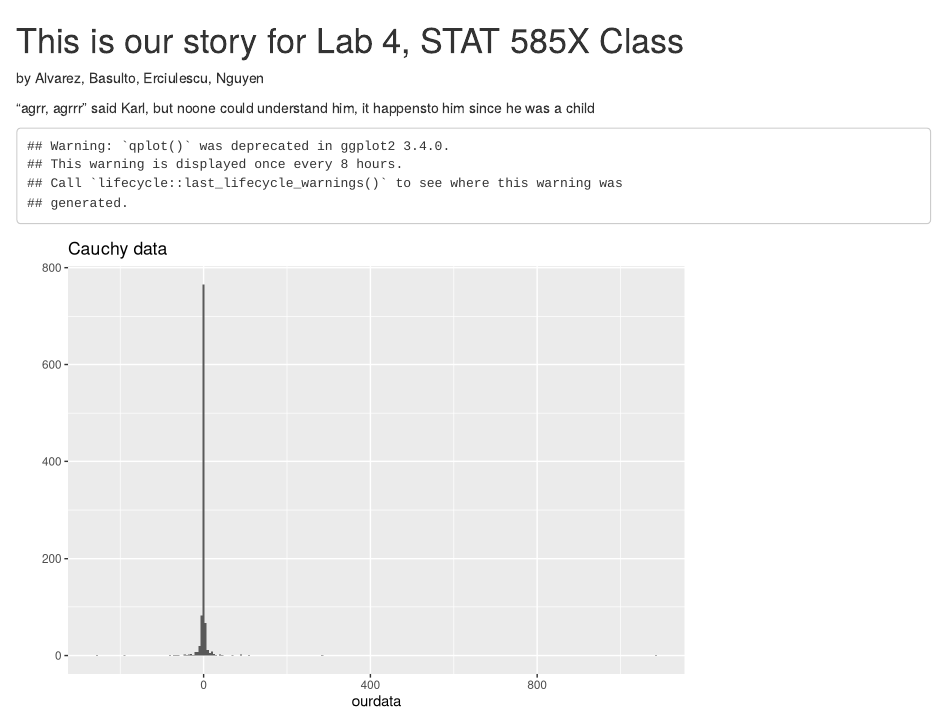
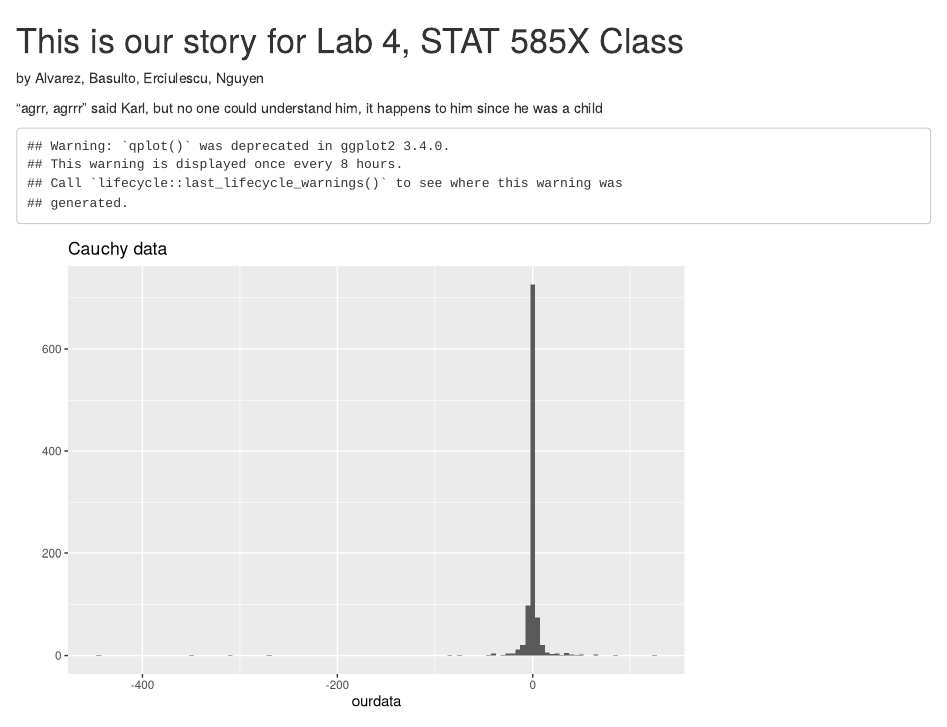
Before and after one commit to ntyet/stat585lab4, an R Markdown document (README.Rmd): the page in a window 1100 px wide, from its top. Rendered offline with R 4.5, knitr and Pandoc, with nearby package versions; code that draws random numbers runs with fixed seeds of ours.

Commit message:
Seed.
I set the seed for histogram.

````diff
--- a/README.Rmd
+++ b/README.Rmd
@@ -2,11 +2,12 @@ This is our story for Lab 4, STAT 585X Class
 ====
 by Alvarez, Basulto, Erciulescu, Nguyen
 
-"agrr, agrrr" said Karl, but noone could understand him, it happensto him since he was a child
+"agrr, agrrr" said Karl, but no one could understand him, it happens to him since he was a child
 
 ```{r, echo=FALSE}
 library(ggplot2)
 
+set.seed(2014)
 ourdata <- rcauchy(1000)
 qplot(ourdata, binwidth=5) + ggtitle("Cauchy data")
 ```
````
Also changed, not shown: README.html, README.md, figure/unnamed-chunk-1.png.
